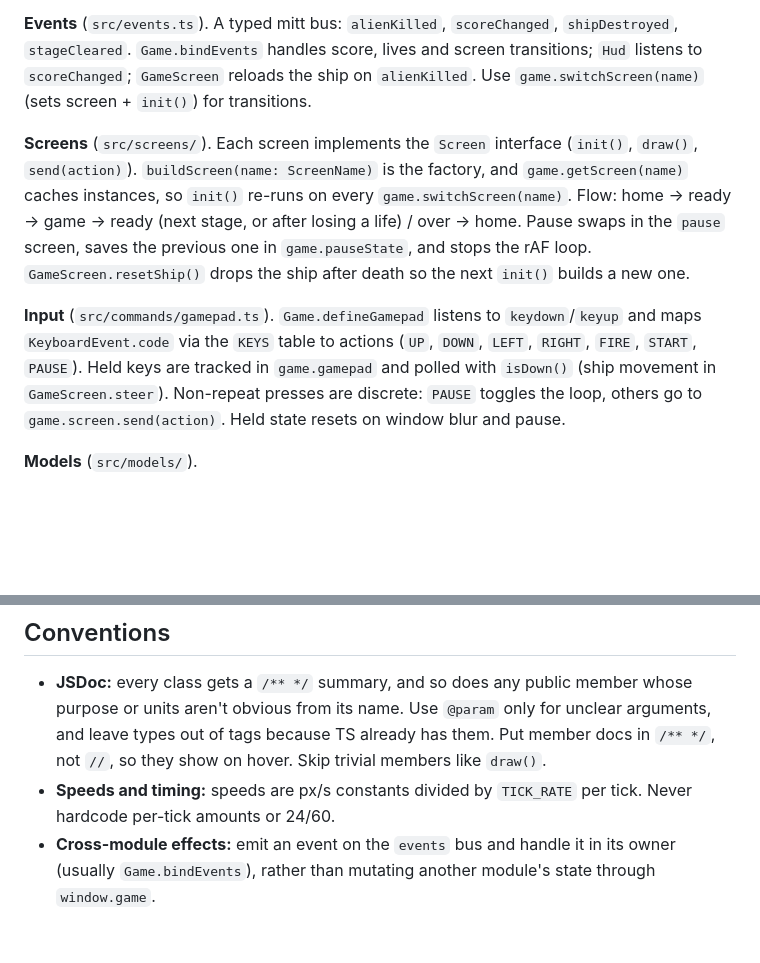
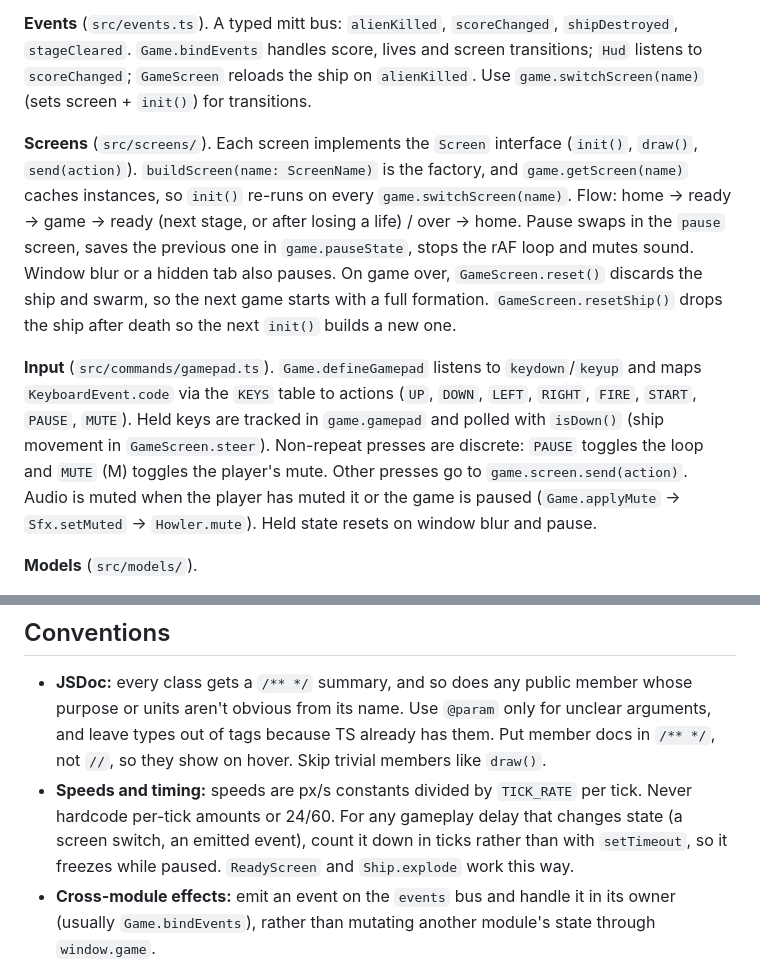
Before and after one commit to Graidenix/galaxian-html5, a Markdown page: CLAUDE.md, 2 parts joined by grey strips. Drawn GitHub-style; blank space fills up the shorter version.

```diff
--- a/CLAUDE.md
+++ b/CLAUDE.md
@@ -34,9 +34,9 @@ npm run lint
 
 **Events** (`src/events.ts`). A typed mitt bus: `alienKilled`, `scoreChanged`, `shipDestroyed`, `stageCleared`. `Game.bindEvents` handles score, lives and screen transitions; `Hud` listens to `scoreChanged`; `GameScreen` reloads the ship on `alienKilled`. Use `game.switchScreen(name)` (sets screen + `init()`) for transitions.
 
-**Screens** (`src/screens/`). Each screen implements the `Screen` interface (`init()`, `draw()`, `send(action)`). `buildScreen(name: ScreenName)` is the factory, and `game.getScreen(name)` caches instances, so `init()` re-runs on every `game.switchScreen(name)`. Flow: home → ready → game → ready (next stage, or after losing a life) / over → home. Pause swaps in the `pause` screen, saves the previous one in `game.pauseState`, and stops the rAF loop. `GameScreen.resetShip()` drops the ship after death so the next `init()` builds a new one.
+**Screens** (`src/screens/`). Each screen implements the `Screen` interface (`init()`, `draw()`, `send(action)`). `buildScreen(name: ScreenName)` is the factory, and `game.getScreen(name)` caches instances, so `init()` re-runs on every `game.switchScreen(name)`. Flow: home → ready → game → ready (next stage, or after losing a life) / over → home. Pause swaps in the `pause` screen, saves the previous one in `game.pauseState`, stops the rAF loop and mutes sound. Window blur or a hidden tab also pauses. On game over, `GameScreen.reset()` discards the ship and swarm, so the next game starts with a full formation. `GameScreen.resetShip()` drops the ship after death so the next `init()` builds a new one.
 
-**Input** (`src/commands/gamepad.ts`). `Game.defineGamepad` listens to `keydown`/`keyup` and maps `KeyboardEvent.code` via the `KEYS` table to actions (`UP`, `DOWN`, `LEFT`, `RIGHT`, `FIRE`, `START`, `PAUSE`). Held keys are tracked in `game.gamepad` and polled with `isDown()` (ship movement in `GameScreen.steer`). Non-repeat presses are discrete: `PAUSE` toggles the loop, others go to `game.screen.send(action)`. Held state resets on window blur and pause.
+**Input** (`src/commands/gamepad.ts`). `Game.defineGamepad` listens to `keydown`/`keyup` and maps `KeyboardEvent.code` via the `KEYS` table to actions (`UP`, `DOWN`, `LEFT`, `RIGHT`, `FIRE`, `START`, `PAUSE`, `MUTE`). Held keys are tracked in `game.gamepad` and polled with `isDown()` (ship movement in `GameScreen.steer`). Non-repeat presses are discrete: `PAUSE` toggles the loop and `MUTE` (M) toggles the player's mute. Other presses go to `game.screen.send(action)`. Audio is muted when the player has muted it or the game is paused (`Game.applyMute` → `Sfx.setMuted` → `Howler.mute`). Held state resets on window blur and pause.
 
 **Models** (`src/models/`).
 - `Alien` is an abstract class. Subclasses in `aliens/` pass `txId` (sprite-sheet row) and `score` to `super()` — not as fields, because the base constructor needs them before subclass fields initialize.
@@ -55,7 +55,7 @@ npm run lint
 ## Conventions
 
 - **JSDoc:** every class gets a `/** */` summary, and so does any public member whose purpose or units aren't obvious from its name. Use `@param` only for unclear arguments, and leave types out of tags because TS already has them. Put member docs in `/** */`, not `//`, so they show on hover. Skip trivial members like `draw()`.
-- **Speeds and timing:** speeds are px/s constants divided by `TICK_RATE` per tick. Never hardcode per-tick amounts or 24/60.
+- **Speeds and timing:** speeds are px/s constants divided by `TICK_RATE` per tick. Never hardcode per-tick amounts or 24/60. For any gameplay delay that changes state (a screen switch, an emitted event), count it down in ticks rather than with `setTimeout`, so it freezes while paused. `ReadyScreen` and `Ship.explode` work this way.
 - **Cross-module effects:** emit an event on the `events` bus and handle it in its owner (usually `Game.bindEvents`), rather than mutating another module's state through `window.game`.
 - **New keys:** add them to the `KEYS` table in `gamepad.ts` (and to `Action` if it's a new action).
 - **New modules** in `commands/`, `elements/`, `models/` or `screens/` need an export in their folder's `index.ts`.
```
Also changed, not shown: README.md (+2 -0 lines), docs/screenshot.png, 7 other files.
